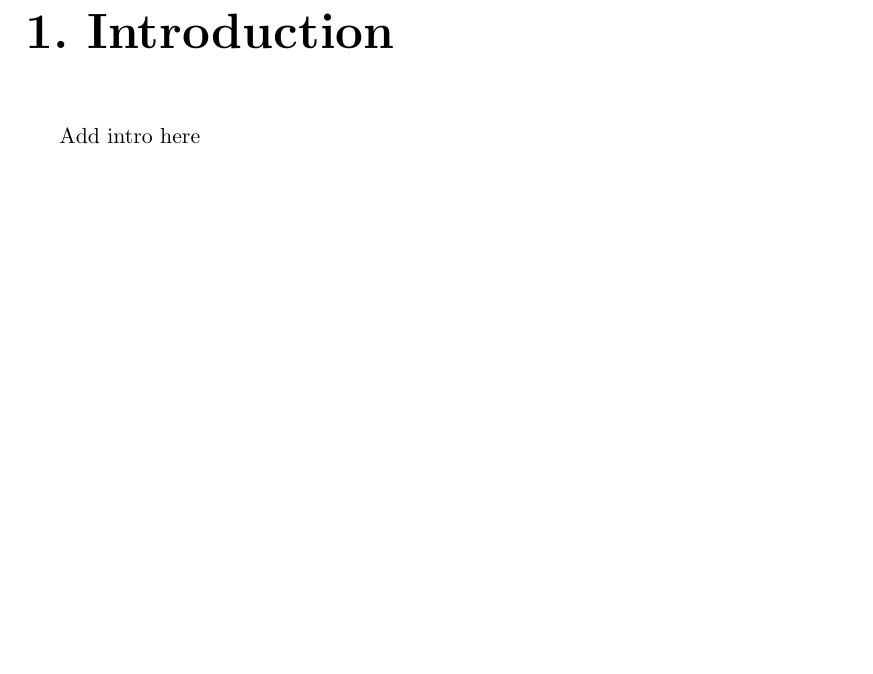
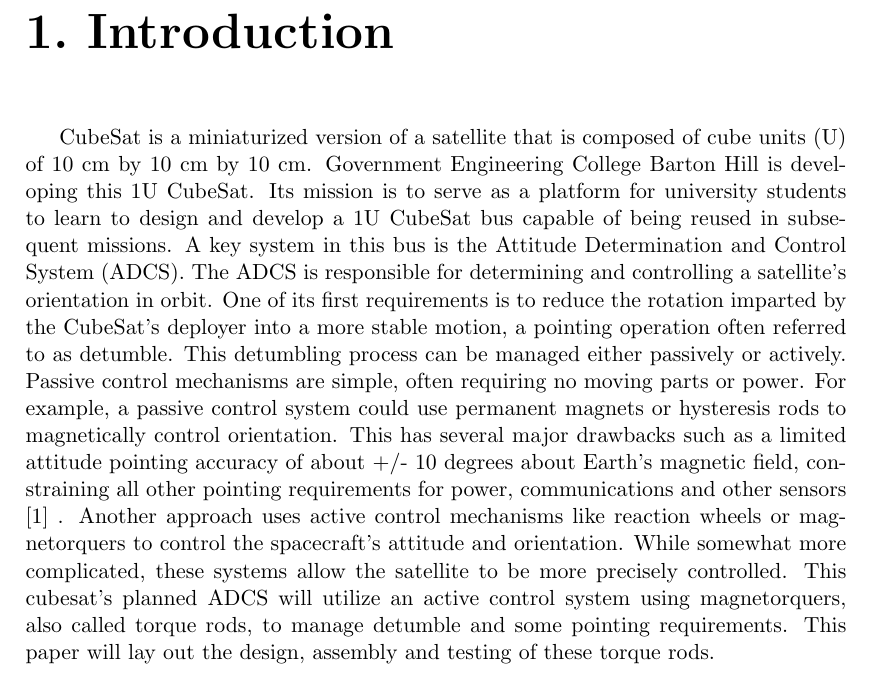
Before and after one commit to NEONGASHMEN/reports4CubeSat, a LaTeX thesis (sim_doc.tex, which reads intro.tex): part of page 2 of 11, cut so that both start at the same text, the shorter picture padded with empty space. Compiled offline with pdfLaTeX.

Commit message:
Update intro.tex

```diff
--- a/intro.tex
+++ b/intro.tex
@@ -1,3 +1,16 @@
 \chapter{Introduction}
-
-Add intro here
+ CubeSat is a miniaturized version of a satellite that is composed of cube units (U) of 10 cm by 10 cm by
+10 cm. Government Engineering College Barton Hill is developing this 1U CubeSat. Its mission is to serve as
+a platform for university students to learn to design and develop a 1U CubeSat bus capable of being reused in
+subsequent missions. A key system in this bus is the Attitude Determination and Control System (ADCS). The
+ADCS is responsible for determining and controlling a satellite’s orientation in orbit. One of its first requirements is
+to reduce the rotation imparted by the CubeSat’s deployer into a more stable motion, a pointing operation often
+referred to as detumble. This detumbling process can be managed either passively or actively. Passive control
+mechanisms are simple, often requiring no moving parts or power. For example, a passive control system could use
+permanent magnets or hysteresis rods to magnetically control orientation. This has several major drawbacks such as
+a limited attitude pointing accuracy of about +/- 10 degrees about Earth’s magnetic field, constraining all other
+pointing requirements for power, communications and other sensors [1] . Another approach uses active control
+mechanisms like reaction wheels or magnetorquers to control the spacecraft’s attitude and orientation. While
+somewhat more complicated, these systems allow the satellite to be more precisely controlled. This cubesat's planned
+ADCS will utilize an active control system using magnetorquers, also called torque rods, to manage detumble and
+some pointing requirements. This paper will lay out the design, assembly and testing of these torque rods.
```
